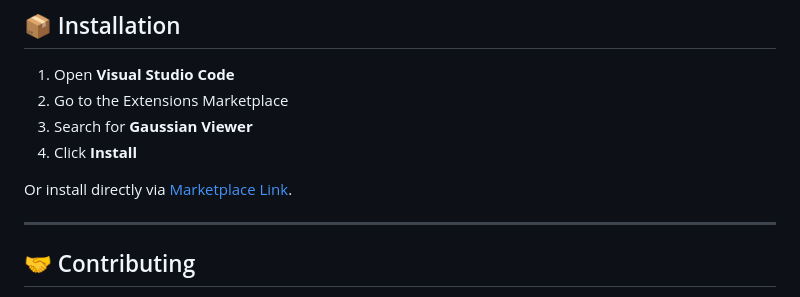
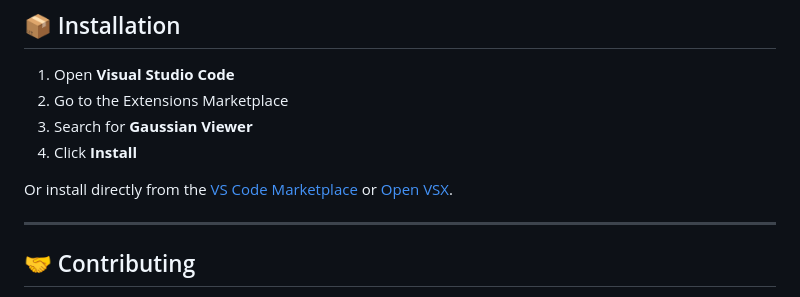
Before and after one commit to reagan99/GaussianViewer, a Markdown page: readme.md, the part around one of its changes. GitHub-like rendering.

```diff
--- a/readme.md
+++ b/readme.md
@@ -46,7 +46,7 @@ This extension allows you to view and interact with `.ply`, `.splat`, or `.gspla
 3. Search for **Gaussian Viewer**
 4. Click **Install**
 
-Or install directly via [Marketplace Link](https://marketplace.visualstudio.com/items?itemName=gaussianviewer.gaussian-viewer).
+Or install directly from the [VS Code Marketplace](https://marketplace.visualstudio.com/items?itemName=GaussianViewer.gaussian-viewer) or [Open VSX](https://open-vsx.org/extension/GaussianViewer/gaussian-viewer).
 
 ---
 
```
Also changed, not shown: other parts of readme.md (+2 -2 lines).
